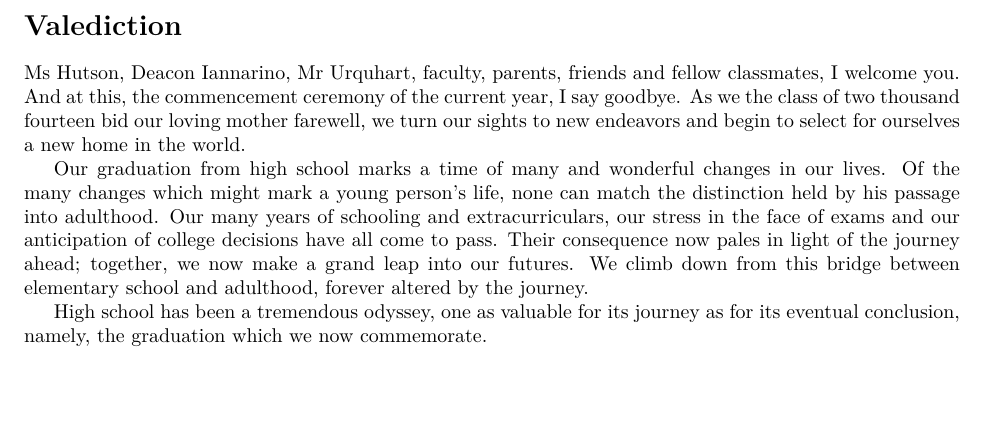
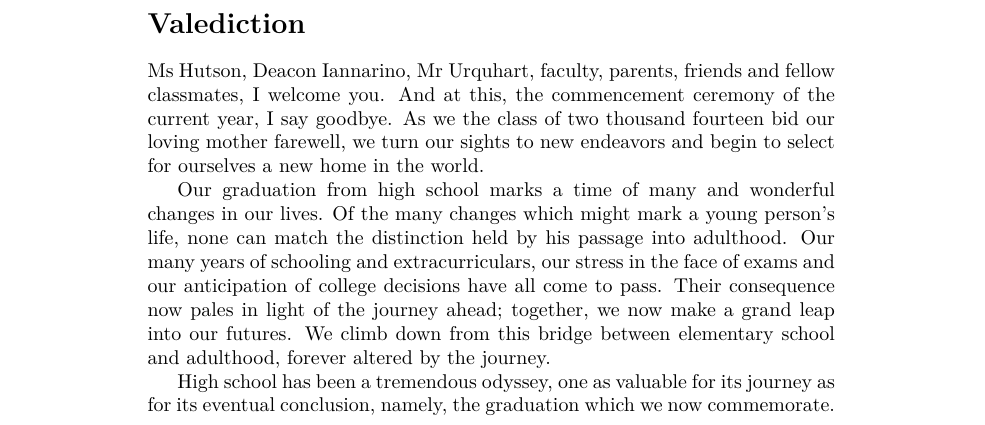
Before and after one commit to Honors/Valediction, a LaTeX document (vale.tex): part of the page, cut so that both start at the same text, the shorter picture padded with empty space. Compiled offline with XeLaTeX.

Commit message:
small page printing

```diff
--- a/vale.tex
+++ b/vale.tex
@@ -1,5 +1,4 @@
-\documentclass{article}
-\usepackage{fullpage}
+\documentclass{report}
 
 \begin{document}
 \section*{Valediction}
```
Also changed, not shown: vale.pdf.
